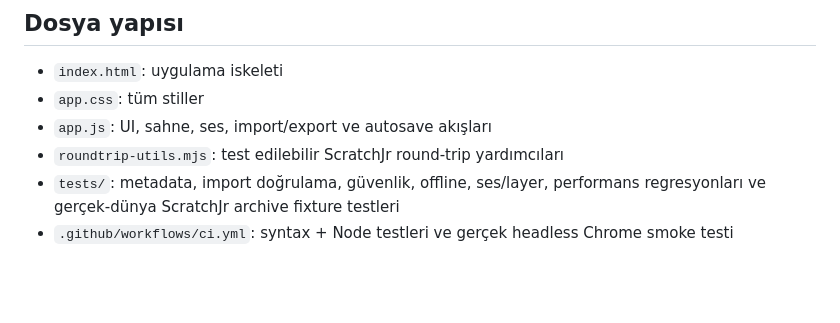
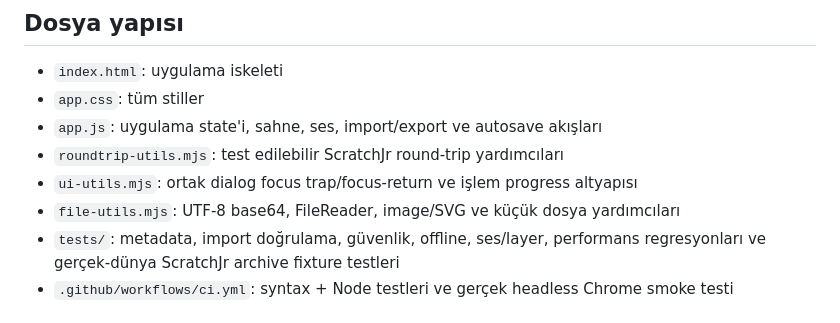
Before and after one commit to alorak/scratchjr-editor, a Markdown page: README.md, the part around the change. GitHub-like rendering; blank space fills up the shorter version.

Commit message:
Document extracted utility modules

```diff
--- a/README.md
+++ b/README.md
@@ -27,8 +27,10 @@ Tarayıcıda çalışan, ScratchJr `.sjr` projelerini oluşturmak, içe aktarmak
 
 - `index.html`: uygulama iskeleti
 - `app.css`: tüm stiller
-- `app.js`: UI, sahne, ses, import/export ve autosave akışları
+- `app.js`: uygulama state'i, sahne, ses, import/export ve autosave akışları
 - `roundtrip-utils.mjs`: test edilebilir ScratchJr round-trip yardımcıları
+- `ui-utils.mjs`: ortak dialog focus trap/focus-return ve işlem progress altyapısı
+- `file-utils.mjs`: UTF-8 base64, FileReader, image/SVG ve küçük dosya yardımcıları
 - `tests/`: metadata, import doğrulama, güvenlik, offline, ses/layer, performans regresyonları ve gerçek-dünya ScratchJr archive fixture testleri
 - `.github/workflows/ci.yml`: syntax + Node testleri ve gerçek headless Chrome smoke testi
 
```
